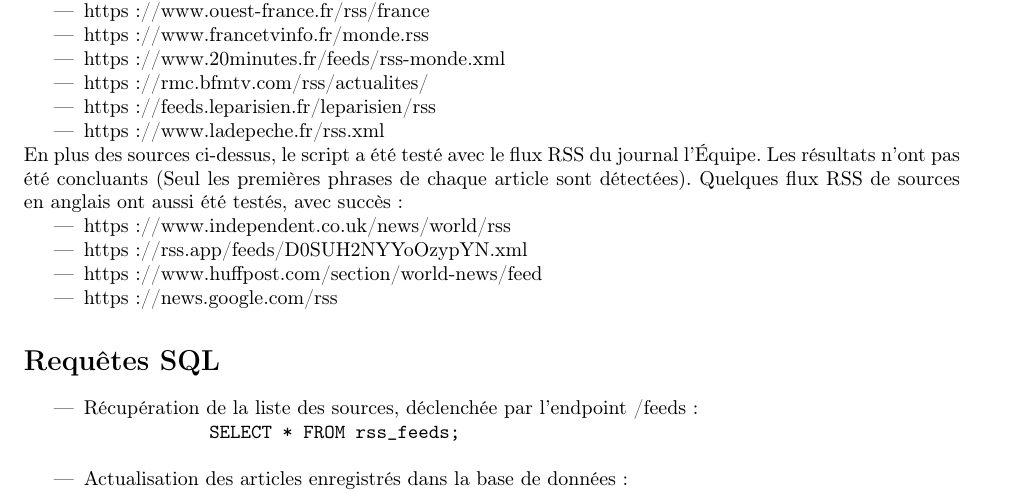
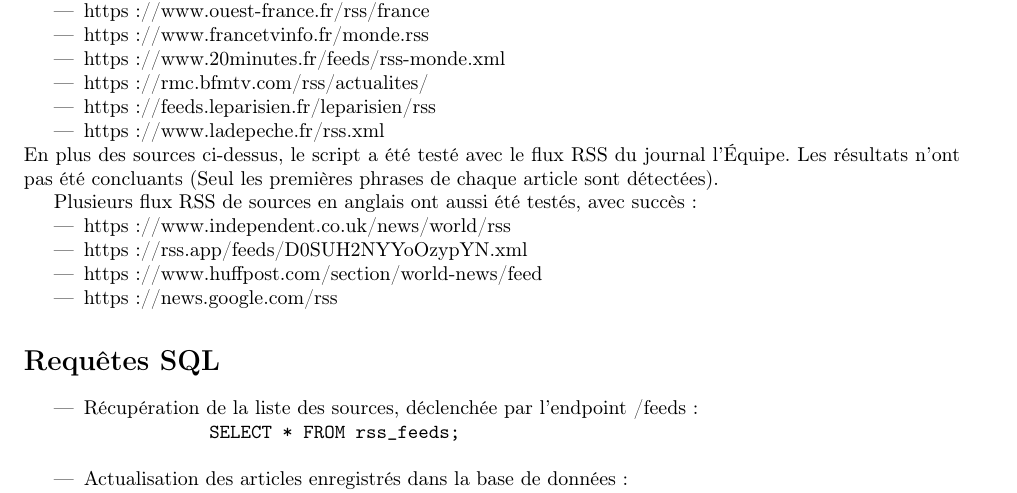
Before and after one commit to vinpap/your_news_anchor, a LaTeX document (report.tex): part of page 9 of 9, cut so that both start at the same text. Compiled offline with pdfLaTeX.

Commit message:
Correcting a typo

```diff
--- a/report.tex
+++ b/report.tex
@@ -214,7 +214,8 @@
         \item https://www.ladepeche.fr/rss.xml
     \end{itemize}
     En plus des sources ci-dessus, le script a été testé avec le flux RSS du journal l'Équipe. Les résultats n'ont pas été concluants (Seul les premières phrases de chaque article sont détectées).
-    Quelques flux RSS de sources en anglais ont aussi été testés, avec succès :
+
+    Plusieurs flux RSS de sources en anglais ont aussi été testés, avec succès :
     \begin{itemize}
         \item https://www.independent.co.uk/news/world/rss
         \item https://rss.app/feeds/D0SUH2NYYoOzypYN.xml
```
